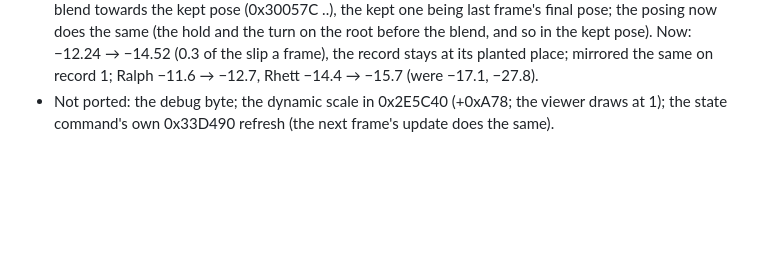
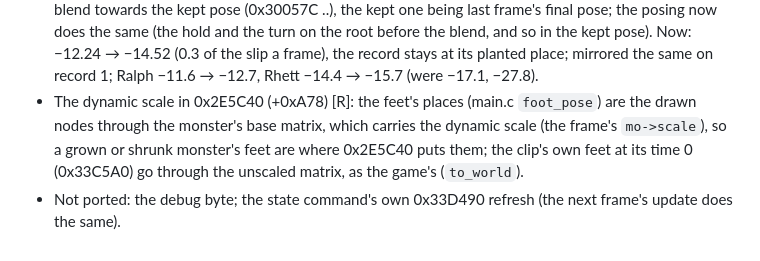
Before and after one commit to jjmhalew/RampageRE, a Markdown page: docs/FOOTSTEP_NOTES.md, the part around the change. GitHub-like rendering; blank space fills up the shorter version.

Commit message:
FOOTSTEP_NOTES: the dynamic scale in 0x2E5C40 is in (the feet are read through the scaled base matrix); 0x33C5A0's clip feet unscaled, as the game's
Co-Authored-By: Claude Opus 5.5 <noreply@anthropic.com>

```diff
--- a/docs/FOOTSTEP_NOTES.md
+++ b/docs/FOOTSTEP_NOTES.md
@@ -299,5 +299,8 @@ at once and the walk is as fast as without the IK.
   pose; the posing now does the same (the hold and the turn on the root before the blend, and so in the kept pose).
   Now: −12.24 → −14.52 (0.3 of the slip a frame), the record stays at its planted place; mirrored the same on record
   1; Ralph −11.6 → −12.7, Rhett −14.4 → −15.7 (were −17.1, −27.8).
-- Not ported: the debug byte; the dynamic scale in 0x2E5C40 (+0xA78; the viewer draws at 1); the state command's own
-  0x33D490 refresh (the next frame's update does the same).
+- The dynamic scale in 0x2E5C40 (+0xA78) [R]: the feet's places (main.c `foot_pose`) are the drawn nodes through the
+  monster's base matrix, which carries the dynamic scale (the frame's `mo->scale`), so a grown or shrunk monster's
+  feet are where 0x2E5C40 puts them; the clip's own feet at its time 0 (0x33C5A0) go through the unscaled matrix, as
+  the game's (`to_world`).
+- Not ported: the debug byte; the state command's own 0x33D490 refresh (the next frame's update does the same).
```
